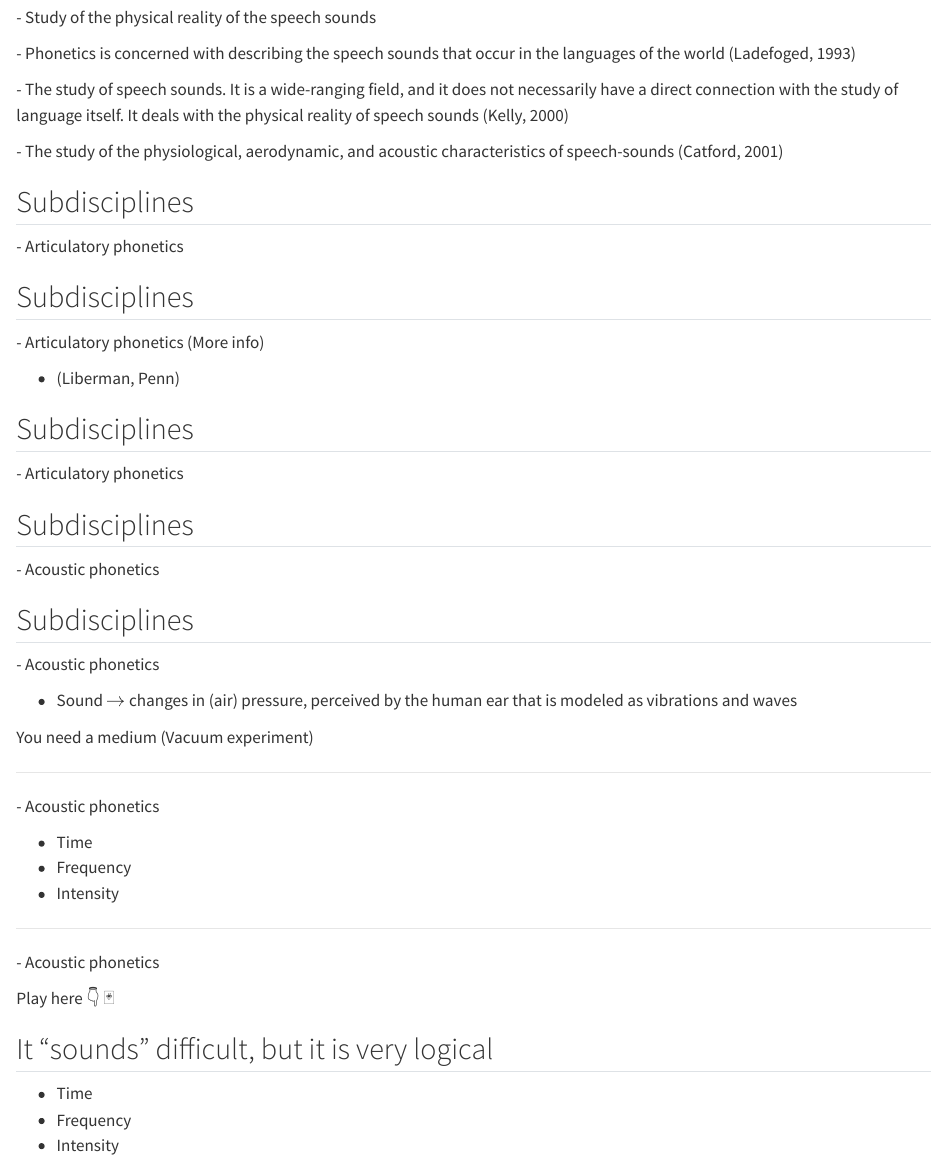
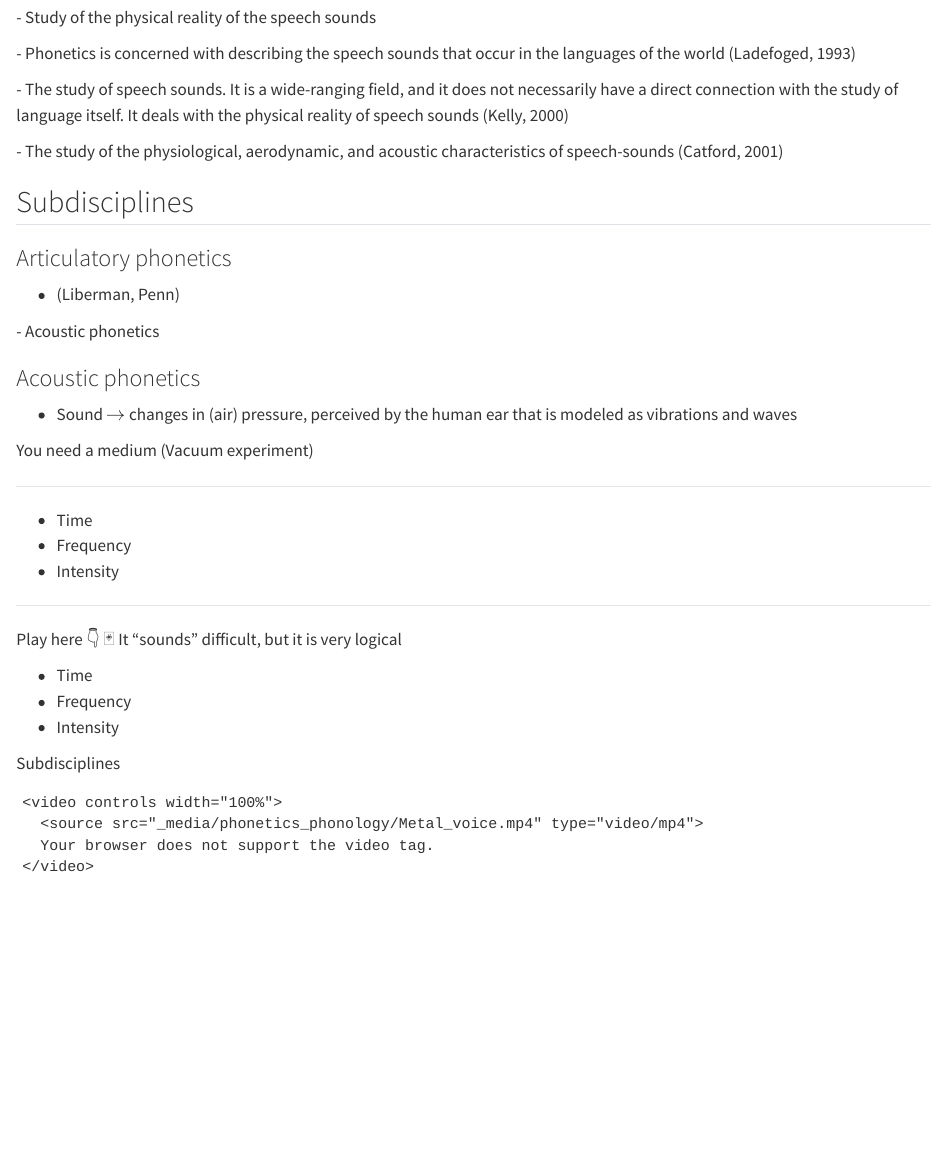
Before and after one commit to jeremygenette/Teaching_Materials, a Quarto document (phonetics-phonology/chapters/001-example-chapter.qmd): the page in a window 1100 px wide, from 3090 px down. Rendered offline with R 4.5, knitr and Pandoc in place of Quarto, with nearby package versions.

Commit message:
COURSE TITLE: Auto-update 2026-07-10

````diff
--- a/phonetics-phonology/chapters/001-example-chapter.qmd
+++ b/phonetics-phonology/chapters/001-example-chapter.qmd
@@ -123,21 +124,13 @@ Bavikhove (BE, WF) \| Wilrijk (BE, Ant.) \| Dordrecht (NL, ZH)
 
 ## Subdisciplines
 
-\- Articulatory phonetics
+### Articulatory phonetics
 
 <!-- ![](./Media/LTVQ/image18.png "clip_1") -->
-
-## Subdisciplines
-
-\- Articulatory phonetics (More info)
 
 <!-- ![](./Media/LTVQ/image19.png "Picture 3") -->
 
 -   (Liberman, Penn)
-
-## Subdisciplines
-
-\- Articulatory phonetics
 
 ::: {layout-ncol="2"}
 <!-- ![](./Media/LTVQ/image20.png "Picture 4") -->
@@ -147,23 +140,17 @@ Bavikhove (BE, WF) \| Wilrijk (BE, Ant.) \| Dordrecht (NL, ZH)
 
 <!-- ![](./Media/LTVQ/image26.png "Picture 10") -->
 
-## Subdisciplines
-
 \- Acoustic phonetics
 
 <!-- ![](./Media/LTVQ/image27.png "Picture 3") -->
 
-## Subdisciplines
-
-\- Acoustic phonetics
+### Acoustic phonetics
 
 -   Sound $\rightarrow$ changes in (air) pressure, perceived by the human ear that is modeled as vibrations and waves
 
 You need a medium (Vacuum experiment)
 
 ------------------------------------------------------------------------
-
-\- Acoustic phonetics
 
 <!-- ![](./Media/LTVQ/image27.png "Picture 3") -->
 
@@ -173,20 +160,21 @@ You need a medium (Vacuum experiment)
 
 ------------------------------------------------------------------------
 
-\- Acoustic phonetics
-
 ::: {layout-ncol="2"}
 <!-- ![](./Media/LTVQ/image31.png "Picture 17") -->
 
 <!-- ![](./Media/LTVQ/image32.png "Picture 18") -->
 :::
 
-Play here 👇 🃏
-
-## It "sounds" difficult, but it is very logical
+Play here 👇 🃏 It "sounds" difficult, but it is very logical
 
 -   Time
 -   Frequency
 -   Intensity
 
-## Subdisciplines
+Subdisciplines
+
+```
+<video controls width="100%">
+  <source src="_media/phonetics_phonology/Metal_voice.mp4" type="video/mp4">
+  Your browser does not support the video tag.
````
Also changed, not shown: phonetics-phonology/chapters/001-example-chapter.qmd (50 more changed lines), 4 other files.
